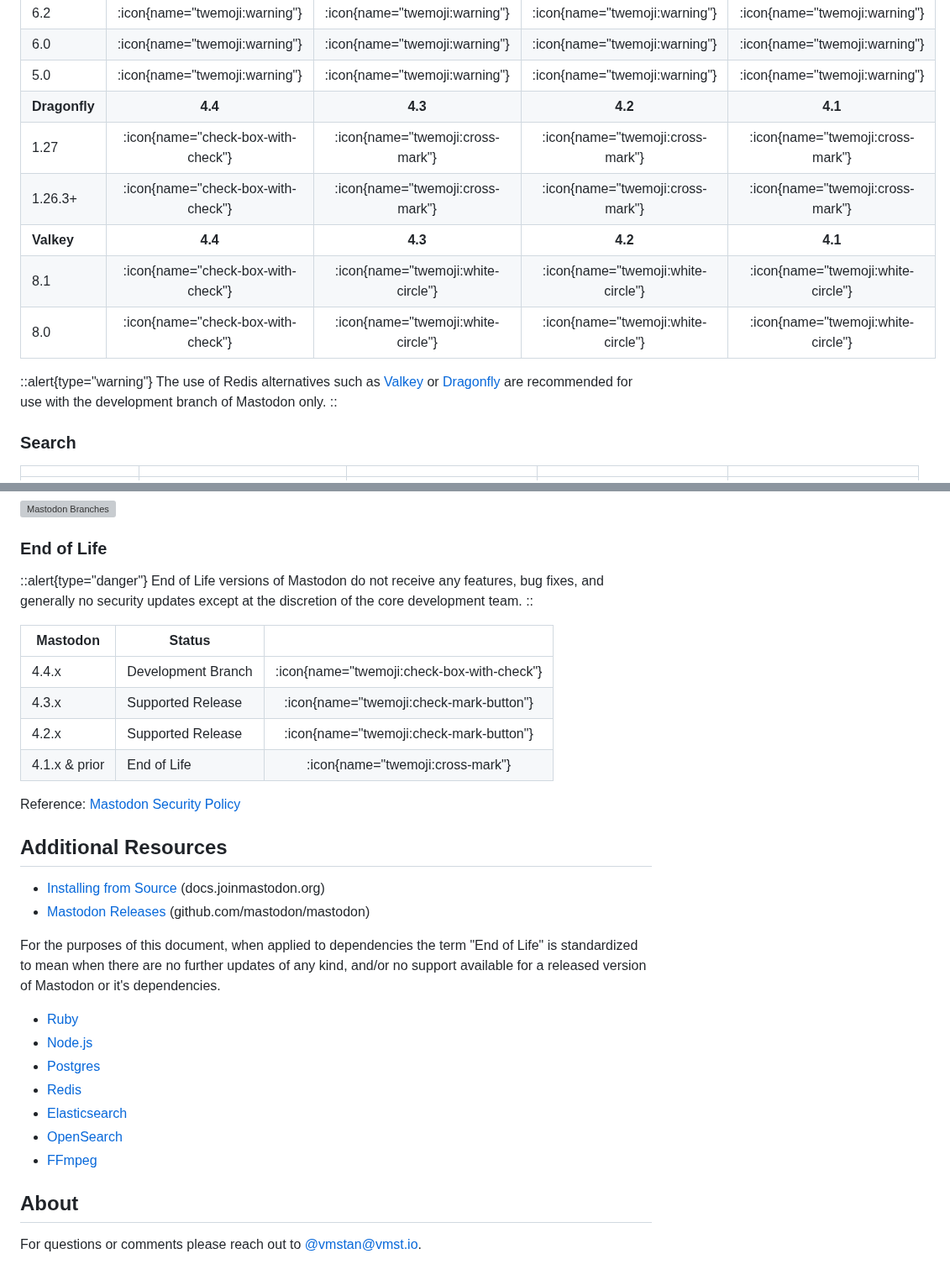
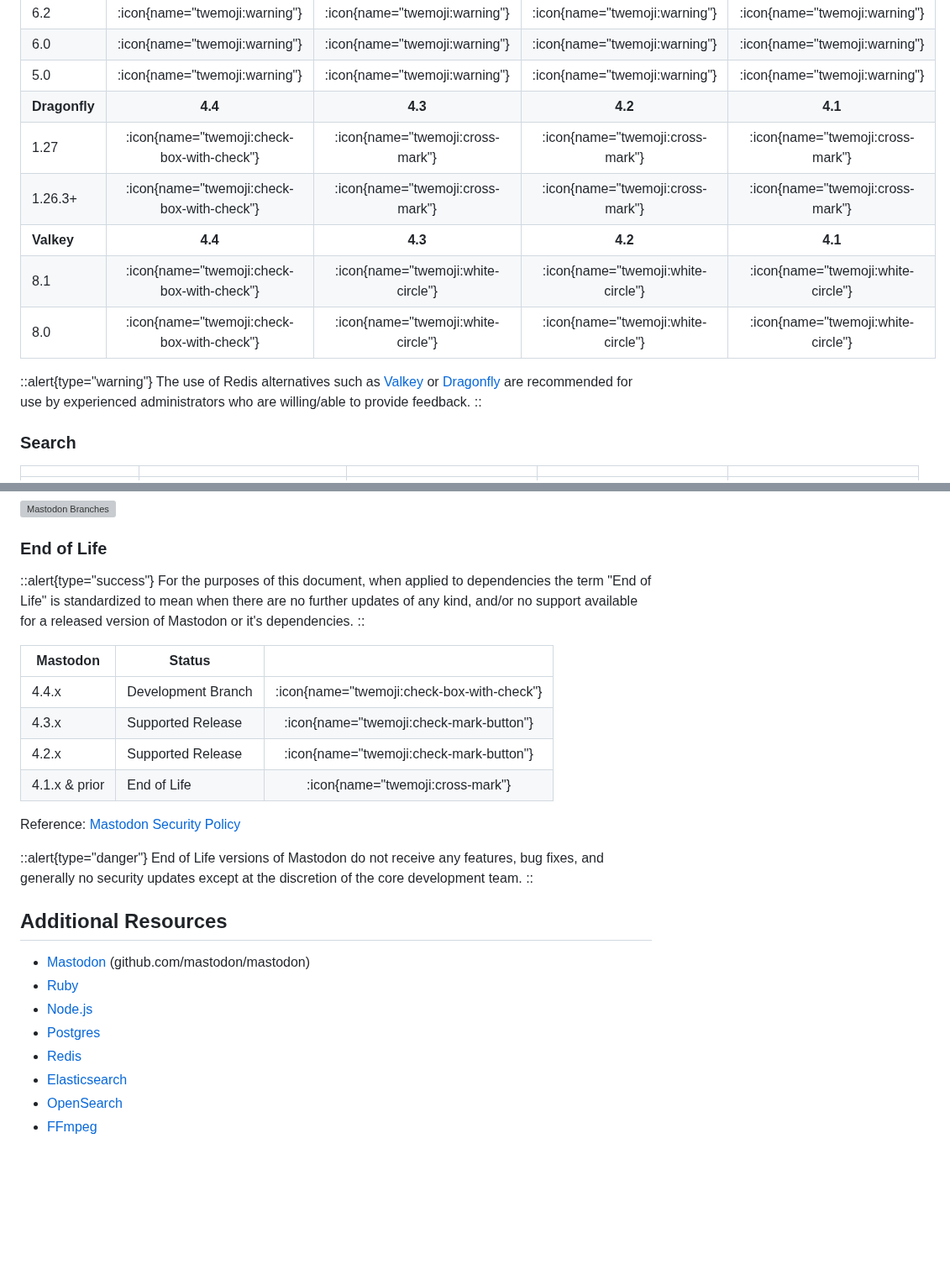
Before and after one commit to vmstio/mastoreqs, a Markdown page: docus/content/0.index.md, 2 parts joined by grey strips. Shown at 84% size. GitHub-like rendering; blank space fills up the shorter version; grey boxes are pictures that could not be loaded.

Commit message:
Enhance support matrix documentation with additional clarifications and warnings; improve structure and readability

```diff
--- a/docus/content/0.index.md
+++ b/docus/content/0.index.md
@@ -83,14 +90,14 @@ The official Mastodon [container image](https://hub.docker.com/u/tootsuite) will
 | 6.0           |      :icon{name="twemoji:warning"}      |      :icon{name="twemoji:warning"}      |      :icon{name="twemoji:warning"}      |   :icon{name="twemoji:warning"}    |
 | 5.0           |      :icon{name="twemoji:warning"}      |      :icon{name="twemoji:warning"}      |      :icon{name="twemoji:warning"}      |   :icon{name="twemoji:warning"}    |
 | **Dragonfly** |                 **4.4**                 |                 **4.3**                 |                 **4.2**                 |              **4.1**               |
-| 1.27          |   :icon{name="check-box-with-check"}    |    :icon{name="twemoji:cross-mark"}     |    :icon{name="twemoji:cross-mark"}     |  :icon{name="twemoji:cross-mark"}  |
-| 1.26.3+       |   :icon{name="check-box-with-check"}    |    :icon{name="twemoji:cross-mark"}     |    :icon{name="twemoji:cross-mark"}     |  :icon{name="twemoji:cross-mark"}  |
+| 1.27          |   :icon{name="twemoji:check-box-with-check"}    |    :icon{name="twemoji:cross-mark"}     |    :icon{name="twemoji:cross-mark"}     |  :icon{name="twemoji:cross-mark"}  |
+| 1.26.3+       |   :icon{name="twemoji:check-box-with-check"}    |    :icon{name="twemoji:cross-mark"}     |    :icon{name="twemoji:cross-mark"}     |  :icon{name="twemoji:cross-mark"}  |
 | **Valkey**    |                 **4.4**                 |                 **4.3**                 |                 **4.2**                 |              **4.1**               |
-| 8.1           |   :icon{name="check-box-with-check"}    |   :icon{name="twemoji:white-circle"}    |   :icon{name="twemoji:white-circle"}    | :icon{name="twemoji:white-circle"} |
-| 8.0           |   :icon{name="check-box-with-check"}    |   :icon{name="twemoji:white-circle"}    |   :icon{name="twemoji:white-circle"}    | :icon{name="twemoji:white-circle"} |
+| 8.1           |   :icon{name="twemoji:check-box-with-check"}    |   :icon{name="twemoji:white-circle"}    |   :icon{name="twemoji:white-circle"}    | :icon{name="twemoji:white-circle"} |
+| 8.0           |   :icon{name="twemoji:check-box-with-check"}    |   :icon{name="twemoji:white-circle"}    |   :icon{name="twemoji:white-circle"}    | :icon{name="twemoji:white-circle"} |
 
 ::alert{type="warning"}
-The use of Redis alternatives such as [Valkey](https://valkey.io) or [Dragonfly](https://www.dragonflydb.io) are recommended for use with the development branch of Mastodon only.
+The use of Redis alternatives such as [Valkey](https://valkey.io) or [Dragonfly](https://www.dragonflydb.io) are recommended for use by experienced administrators who are willing/able to provide feedback.
 ::
 
 ### Search
@@ -188,8 +191,8 @@ These and are subject to change at any time as project requirements change.
 
 ### End of Life
 
-::alert{type="danger"}
-End of Life versions of Mastodon do not receive any features, bug fixes, and generally no security updates except at the discretion of the core development team.
+::alert{type="success"}
+For the purposes of this document, when applied to dependencies the term "End of Life" is standardized to mean when there are no further updates of any kind, and/or no support available for a released version of Mastodon or it's dependencies.
 ::
 
 | **Mastodon**  | **Status**         |                                            |
@@ -201,13 +204,13 @@ End of Life versions of Mastodon do not receive any features, bug fixes, and gen
 
 Reference: [Mastodon Security Policy](https://github.com/mastodon/mastodon/security)
 
+::alert{type="danger"}
+End of Life versions of Mastodon do not receive any features, bug fixes, and generally no security updates except at the discretion of the core development team.
+::
+
 ## Additional Resources
 
-- [Installing from Source](https://docs.joinmastodon.org/admin/install/) (docs.joinmastodon.org)
-- [Mastodon Releases](https://github.com/mastodon/mastodon/releases) (github.com/mastodon/mastodon)
-
-For the purposes of this document, when applied to dependencies the term "End of Life" is standardized to mean when there are no further updates of any kind, and/or no support available for a released version of Mastodon or it's dependencies.
-
+- [Mastodon](https://github.com/mastodon/mastodon/releases) (github.com/mastodon/mastodon)
 - [Ruby](https://www.ruby-lang.org/en/downloads/branches/)
 - [Node.js](https://github.com/nodejs/release#release-schedule)
 - [Postgres](https://www.postgresql.org/support/versioning/)
@@ -217,7 +220,3 @@ For the purposes of this document, when applied to dependencies the term "End of
 - [FFmpeg](https://endoflife.date/ffmpeg)
 
 <meta name="fediverse:creator" content="@vmstan@vmst.io">
-
-## About
-
-For questions or comments please reach out to [@vmstan@vmst.io](https://vmst.io/@vmstan).
```
Also changed, not shown: other parts of docus/content/0.index.md (+10 -7 lines).
